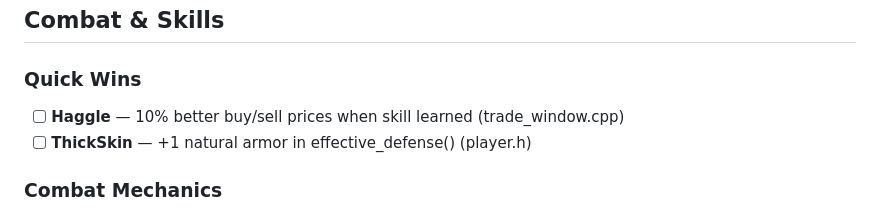
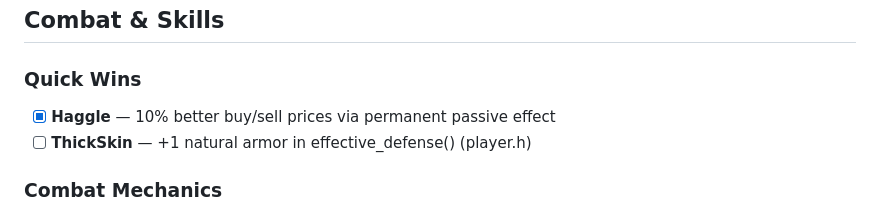
Before and after one commit to obscuren/astra, a Markdown page: docs/roadmap.md, the part around the change. Drawn GitHub-style.

Commit message:
Update roadmap: mark Haggle as complete
Co-Authored-By: Claude Opus 4.6 (1M context) <noreply@anthropic.com>

```diff
--- a/docs/roadmap.md
+++ b/docs/roadmap.md
@@ -3,7 +3,7 @@
 ## Combat & Skills
 
 ### Quick Wins
-- [ ] **Haggle** — 10% better buy/sell prices when skill learned (trade_window.cpp)
+- [x] **Haggle** — 10% better buy/sell prices via permanent passive effect
 - [ ] **ThickSkin** — +1 natural armor in effective_defense() (player.h)
 
 ### Combat Mechanics
```
